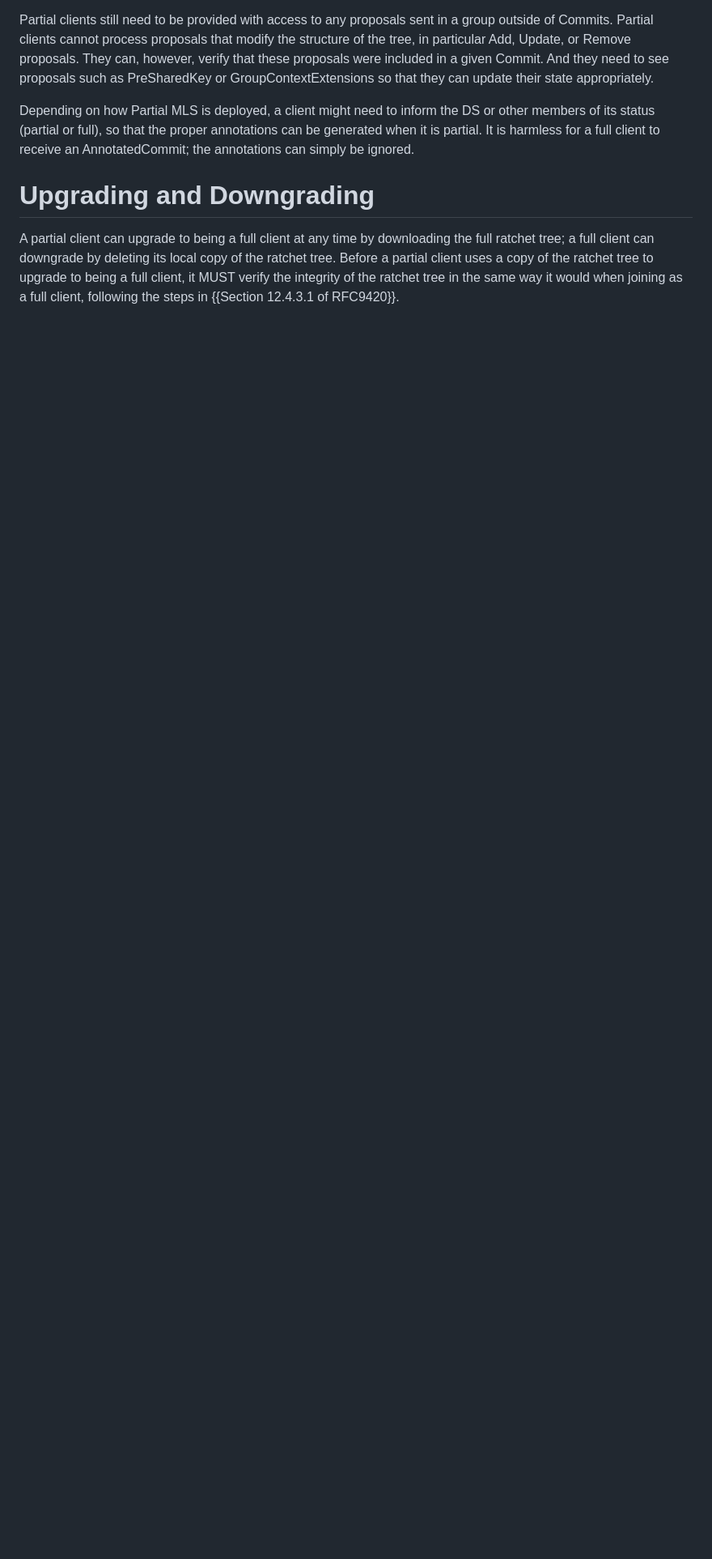
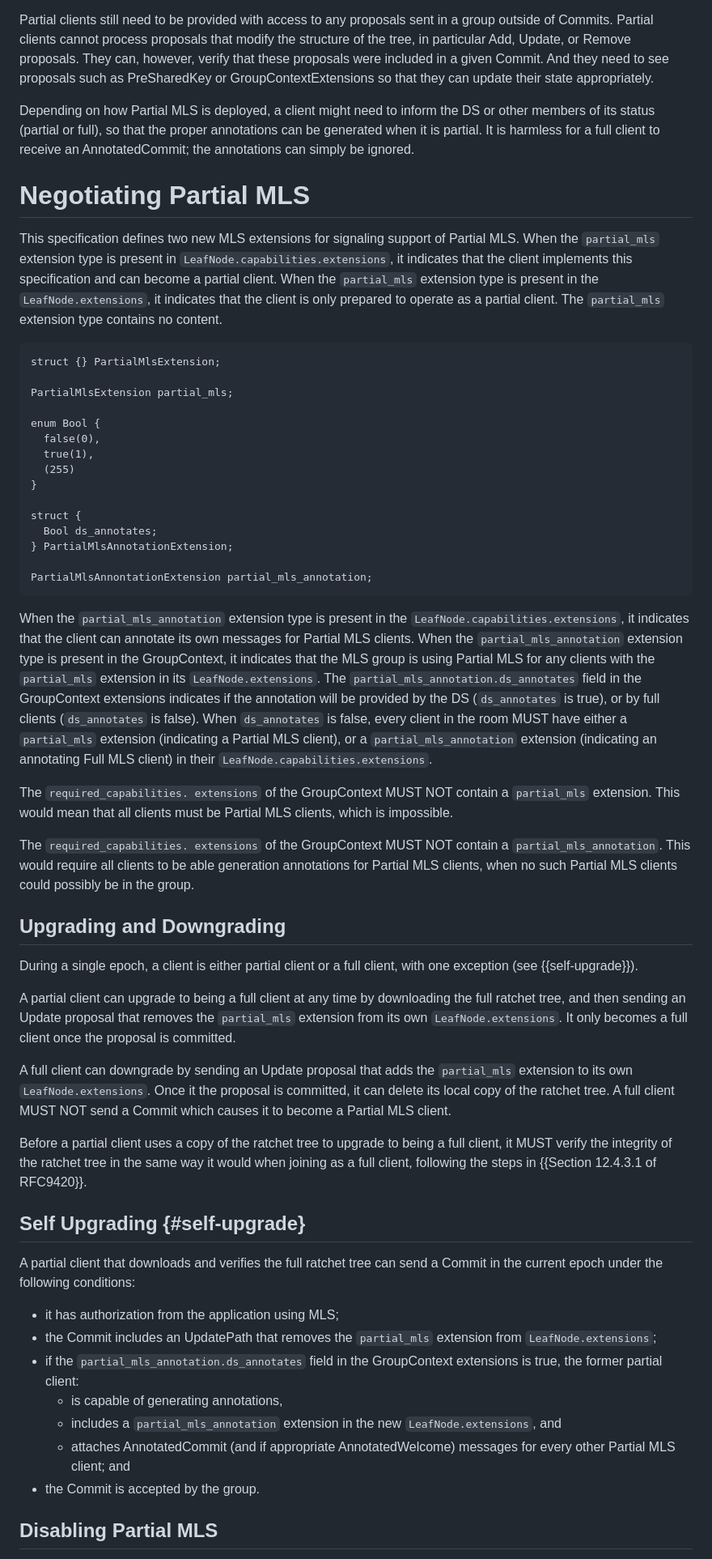
Before and after one commit to mlswg/mls-partial, a Markdown page: draft-ietf-mls-partial.md, the part around one of its changes. Shown at 81% size. GitHub-like rendering; blank space fills up the shorter version.

Commit message:
Add negotiation mechanism

```diff
--- a/draft-ietf-mls-partial.md
+++ b/draft-ietf-mls-partial.md
@@ -278,11 +278,69 @@ other members of its status (partial or full), so that the proper annotations ca
 be generated when it is partial. It is harmless for a full client to receive an
 AnnotatedCommit; the annotations can simply be ignored.
 
-# Upgrading and Downgrading
+# Negotiating Partial MLS
 
-A partial client can upgrade to being a full client at any time by downloading the
-full ratchet tree; a full client can downgrade by deleting its local copy of the
-ratchet tree.  Before a partial client uses a copy of the ratchet tree to upgrade
+This specification defines two new MLS extensions for signaling support of Partial MLS.
+When the `partial_mls` extension type is present in `LeafNode.capabilities.extensions`, it indicates that the client implements this specification and can become a partial client.
+When the `partial_mls` extension type is present in the `LeafNode.extensions`, it indicates that the client is only prepared to operate as a partial client.
+The `partial_mls` extension type contains no content.
+
+~~~
+struct {} PartialMlsExtension;
+
+PartialMlsExtension partial_mls;
+
+enum Bool {
+  false(0),
+  true(1),
+  (255)
+}
+
+struct {
+  Bool ds_annotates;
+} PartialMlsAnnotationExtension;
+
+PartialMlsAnnontationExtension partial_mls_annotation;
+~~~
+
+When the `partial_mls_annotation` extension type is present in the `LeafNode.capabilities.extensions`, it indicates that the client can annotate its own messages for Partial MLS clients.
+When the `partial_mls_annotation` extension type is present in the GroupContext, it indicates that the MLS group is using Partial MLS for any clients with the `partial_mls` extension in its `LeafNode.extensions`.
+The `partial_mls_annotation.ds_annotates` field in the GroupContext extensions indicates if the annotation will be provided by the DS (`ds_annotates` is true), or by full clients (`ds_annotates` is false).
+When `ds_annotates` is false, every client in the room MUST have either a `partial_mls` extension (indicating a Partial MLS client), or a `partial_mls_annotation` extension (indicating an annotating Full MLS client) in their `LeafNode.capabilities.extensions`.
+
+The `required_capabilities. extensions` of the GroupContext MUST NOT contain a `partial_mls` extension.
+This would mean that all clients must be Partial MLS clients, which is impossible.
+
+The `required_capabilities. extensions` of the GroupContext MUST NOT contain a `partial_mls_annotation`.
+This would require all clients to be able generation annotations for Partial MLS clients, when no such Partial MLS clients could possibly be in the group.
+
+## Upgrading and Downgrading
+
+During a single epoch, a client is either partial client or a full client, with one exception (see {{self-upgrade}}).
+
+A partial client can upgrade to being a full client at any time by downloading the full ratchet tree, and then sending an Update proposal that removes the `partial_mls` extension from its own `LeafNode.extensions`.
+It only becomes a full client once the proposal is committed.
+
+A full client can downgrade by sending an Update proposal that adds the `partial_mls` extension to its own `LeafNode.extensions`.
+Once it the proposal is committed, it can delete its local copy of the ratchet tree.
+A full client MUST NOT send a Commit which causes it to become a Partial MLS client.
+
+Before a partial client uses a copy of the ratchet tree to upgrade
 to being a full client, it MUST verify the integrity of the ratchet tree in the
 same way it would when joining as a full client, following the steps in
 {{Section 12.4.3.1 of RFC9420}}.
+
+## Self Upgrading {#self-upgrade}
+
+A partial client that downloads and verifies the full ratchet tree can send a Commit in the current epoch under the following conditions:
+
+- it has authorization from the application using MLS;
+- the Commit includes an UpdatePath that removes the `partial_mls` extension from `LeafNode.extensions`;
+- if the `partial_mls_annotation.ds_annotates` field in the GroupContext extensions is true, the former partial client:
+    - is capable of generating annotations,
+    - includes a `partial_mls_annotation` extension in the new `LeafNode.extensions`, and
+    - attaches AnnotatedCommit (and if appropriate AnnotatedWelcome) messages for every other Partial MLS client; and
+- the Commit is accepted by the group.
+
+## Disabling Partial MLS
+
```
Also changed, not shown: other parts of draft-ietf-mls-partial.md (+3 -0 lines).
